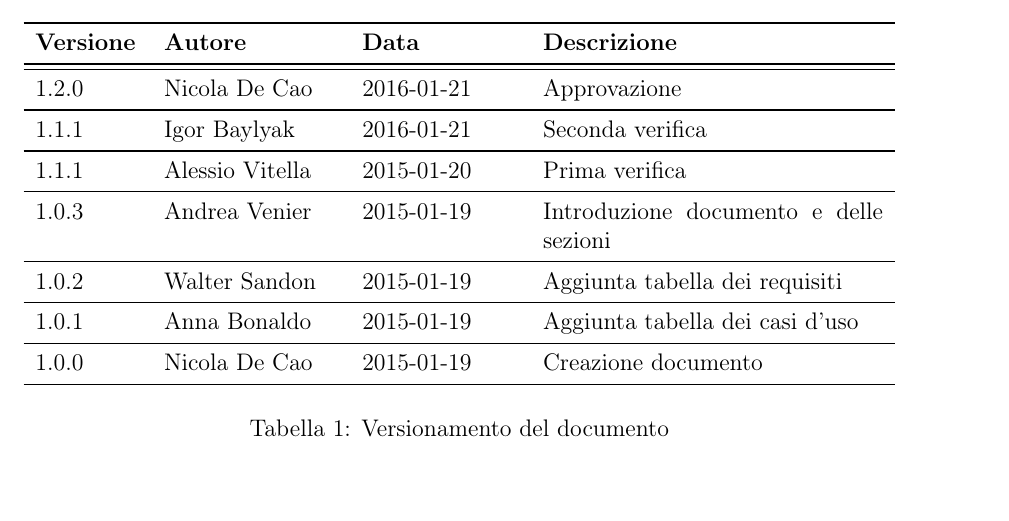
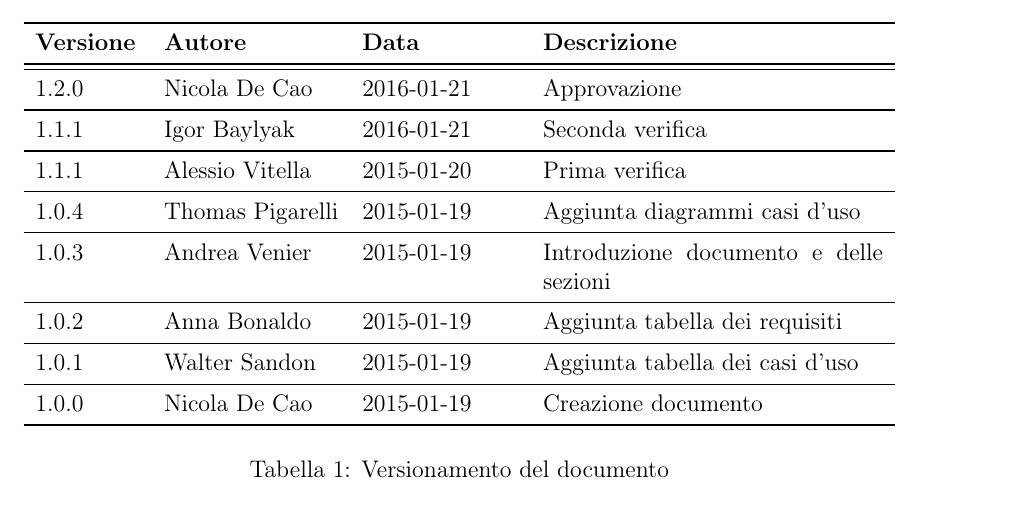
Before and after one commit to waltersandon/starware.swe15, a LaTeX document (doc/1_RR/esterni/AnalisiDeiRequisiti/AnalisiDeiRequisiti.tex): part of page 2 of 72, cut so that both start at the same text. Compiled offline with pdfLaTeX.

Commit message:
[AdR] Correzioni finali

```diff
--- a/doc/1_RR/esterni/AnalisiDeiRequisiti/AnalisiDeiRequisiti.tex
+++ b/doc/1_RR/esterni/AnalisiDeiRequisiti/AnalisiDeiRequisiti.tex
@@ -88,11 +88,13 @@
 			\midrule
 			1.1.1 & \AVI{} & 2015-01-20 &  Prima verifica \\
 			\midrule
+            1.0.4 & \TP{} & 2015-01-19 & Aggiunta diagrammi casi d'uso\\
+            \midrule
 			1.0.3 & \AVE{} & 2015-01-19 &  Introduzione documento e delle sezioni  \\
 			\midrule
-			1.0.2 & \WS{} & 2015-01-19 &  Aggiunta tabella dei requisiti \\
+			1.0.2 & \AB{} & 2015-01-19 &  Aggiunta tabella dei requisiti \\
 			\midrule
-			1.0.1 & \AB{} & 2015-01-19 &  Aggiunta tabella dei casi d'uso \\
+			1.0.1 & \WS{} & 2015-01-19 &  Aggiunta tabella dei casi d'uso \\
 			\midrule
 			1.0.0 & \NDC{} & 2015-01-19 &  Creazione documento \\
 			\bottomrule
```
Also changed, not shown: doc/1_RR/esterni/AnalisiDeiRequisiti/diagramUC2.png, doc/1_RR/esterni/AnalisiDeiRequisiti/diagramUC7.png, 2 other files.
